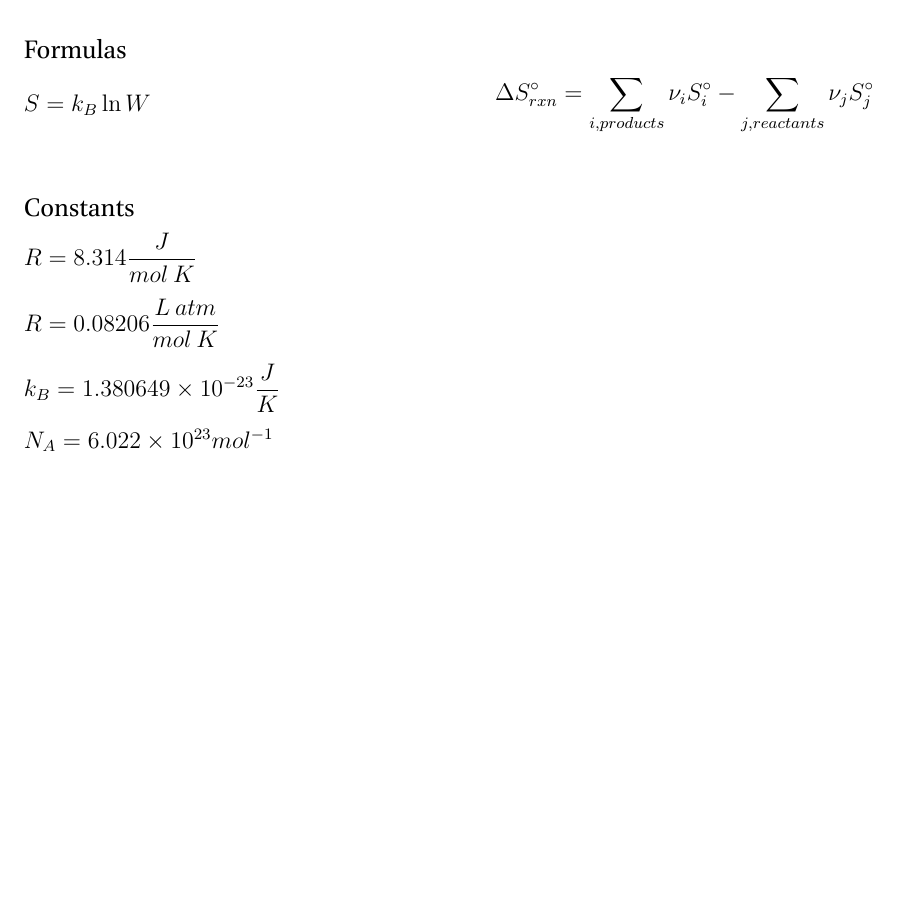
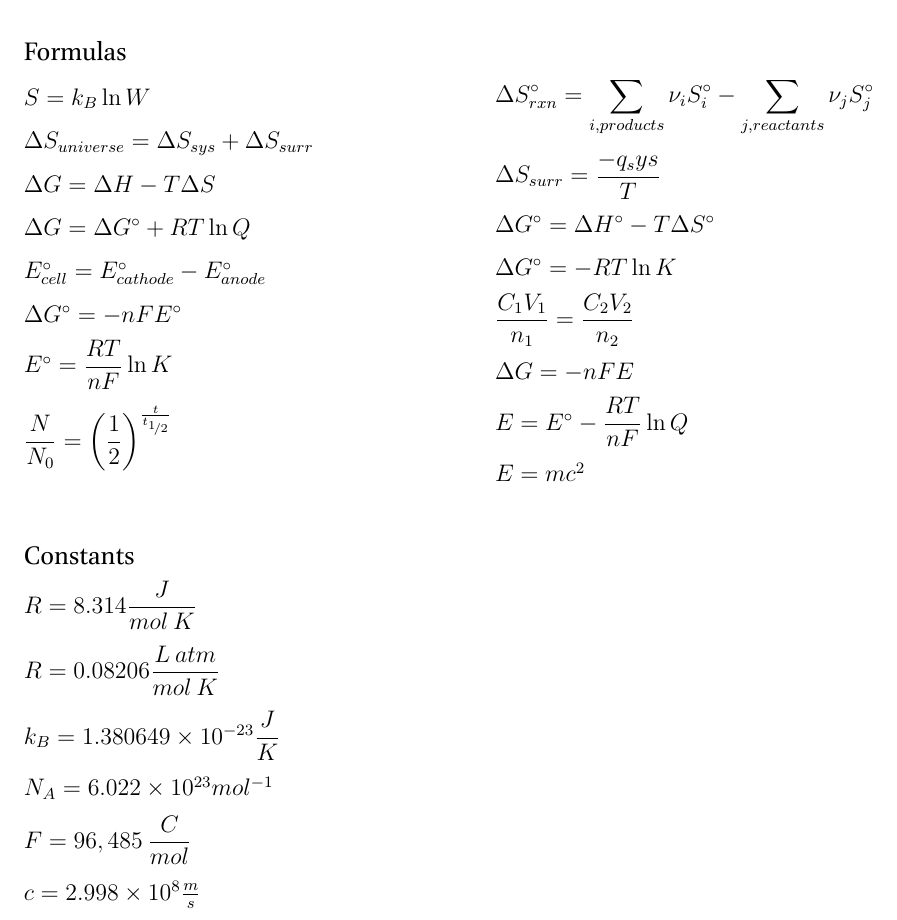
Before and after one commit to RowleyLab/1220, a LaTeX book (Notes/1220_Exam4_Equations.tex): part of page 1 of 3, cut so that both start at the same text, the shorter picture padded with empty space. The pictures show the PDF file Notes/1220_Exam4_Equations.pdf that the author committed with the source.

Commit message:
Complete Equation sheet for midterm 4

```diff
--- a/Notes/1220_Exam4_Equations.tex
+++ b/Notes/1220_Exam4_Equations.tex
@@ -12,10 +12,37 @@
 	\begin{minipage}{0.5\linewidth}
 		$S=k_B\ln W$
 
+    $\Delta S_{universe} = \Delta S_{sys} + \Delta S_{surr}$
+
+    $\Delta G = \Delta H - T\Delta S$
+
+    $\Delta G = \Delta G^{\circ} + RT\ln Q$
+
+    $E^\circ_{cell}=E^\circ_{cathode}-E^\circ_{anode}$
+
+    $\Delta G^\circ = -nFE^\circ$
+
+    $E^\circ = \dfrac{RT}{nF}\ln K$
+
+    $\dfrac{N}{N_0}=\left(\dfrac{1}{2}\right)^{\frac{t}{t_{\nicefrac{1}{2}}}}$
 
 	\end{minipage}
 	\begin{minipage}{0.5\linewidth}
 		$\displaystyle\Delta S^{\circ}_{rxn} = \sum\limits_{i, products} \nu_iS_i^{\circ} - \sum_{j, reactants} \nu_jS_j^{\circ}$
+
+    $\Delta S_{surr} = \dfrac{-q_sys}{T}$
+
+    $\Delta G^\circ = \Delta H^\circ - T\Delta S^\circ$
+
+    $\Delta G^{\circ} = -RT\ln K$
+
+    $\dfrac{C_1V_1}{n_1}=\dfrac{C_2V_2}{n_2}$
+
+    $\Delta G=-nFE$
+
+    $E = E^\circ - \dfrac{RT}{nF}\ln Q$
+
+    $E=mc^2$
 	\end{minipage}
 
 	\vspace{2em}
@@ -30,6 +57,9 @@
 
 	$N_A=6.022\times10^{23}mol^{-1}$
 
+  $F=96,485~\dfrac{C}{mol}$
+
+  $c=2.998\times10^8\frac{m}{s}$
 
     \newgeometry{top=1mm, bottom=1mm, left=1mm, right=1mm}
 
```
Also changed, not shown: Notes/1220_Exam4_Equations.pdf, 1 other file.
